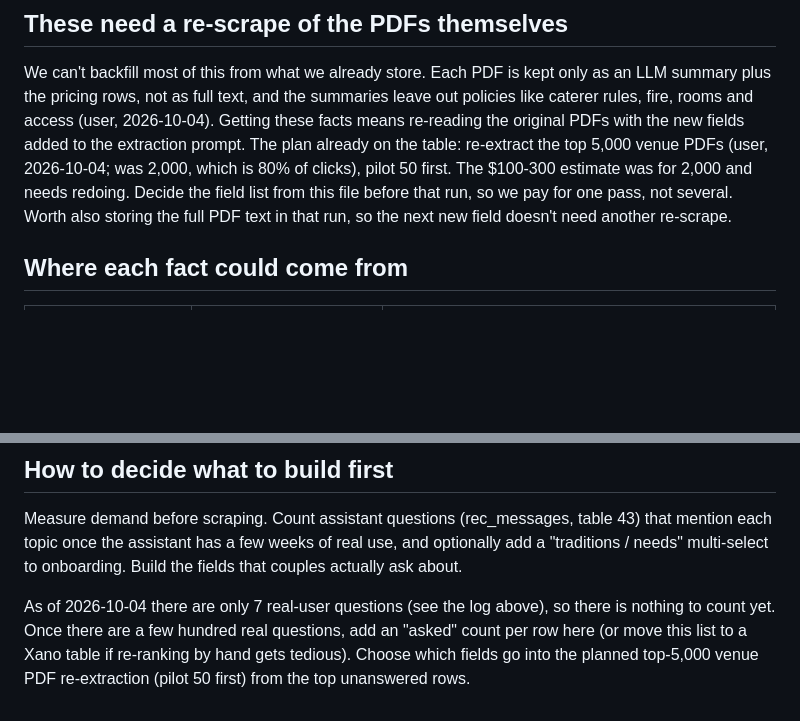
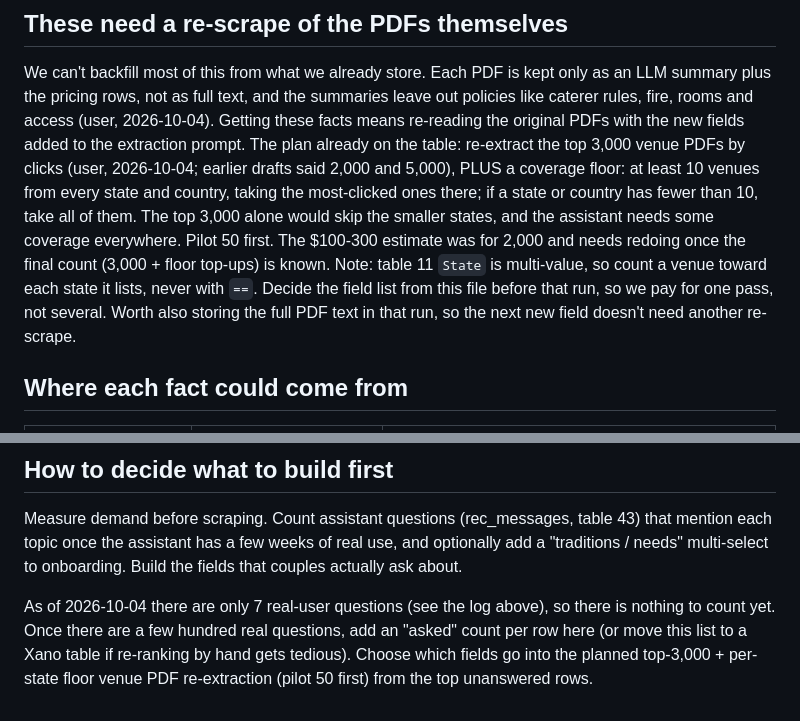
Before and after one commit to marthv/tulle_vendor_data_updates, a Markdown page: DATA_WISHLIST.md, 2 parts joined by grey strips. GitHub-like rendering; blank space fills up the shorter version.

Commit message:
docs(data wishlist): re-scrape = top 3,000 + at least 10 per state/country (all if fewer)
Co-Authored-By: Claude Opus 5.5 <noreply@anthropic.com>

```diff
--- a/DATA_WISHLIST.md
+++ b/DATA_WISHLIST.md
@@ -16,8 +16,12 @@ missing fact as "no", and never say a venue is LGBTQ+ friendly or accessible unl
 We can't backfill most of this from what we already store. Each PDF is kept only as an LLM summary plus the
 pricing rows, not as full text, and the summaries leave out policies like caterer rules, fire, rooms and access
 (user, 2026-10-04). Getting these facts means re-reading the original PDFs with the new fields added to the
-extraction prompt. The plan already on the table: re-extract the top 5,000 venue PDFs (user, 2026-10-04; was 2,000, which is 80%
-of clicks), pilot 50 first. The $100-300 estimate was for 2,000 and needs redoing. Decide the field list from this file before that run, so we pay for one pass, not several.
+extraction prompt. The plan already on the table: re-extract the top 3,000 venue PDFs by clicks (user, 2026-10-04; earlier
+drafts said 2,000 and 5,000), PLUS a coverage floor: at least 10 venues from every state and country, taking
+the most-clicked ones there; if a state or country has fewer than 10, take all of them. The top 3,000 alone
+would skip the smaller states, and the assistant needs some coverage everywhere. Pilot 50 first. The
+$100-300 estimate was for 2,000 and needs redoing once the final count (3,000 + floor top-ups) is known.
+Note: table 11 `State` is multi-value, so count a venue toward each state it lists, never with `==`. Decide the field list from this file before that run, so we pay for one pass, not several.
 Worth also storing the full PDF text in that run, so the next new field doesn't need another re-scrape.
 
 ## Where each fact could come from
@@ -163,5 +167,5 @@ once the assistant has a few weeks of real use, and optionally add a "traditions
 onboarding. Build the fields that couples actually ask about.
 
 As of 2026-10-04 there are only 7 real-user questions (see the log above), so there is nothing to count yet. Once there are a few hundred real questions, add an "asked" count per row here (or move this list to a Xano
-table if re-ranking by hand gets tedious). Choose which fields go into the planned top-5,000 venue PDF
+table if re-ranking by hand gets tedious). Choose which fields go into the planned top-3,000 + per-state floor venue PDF
 re-extraction (pilot 50 first) from the top unanswered rows.
```
